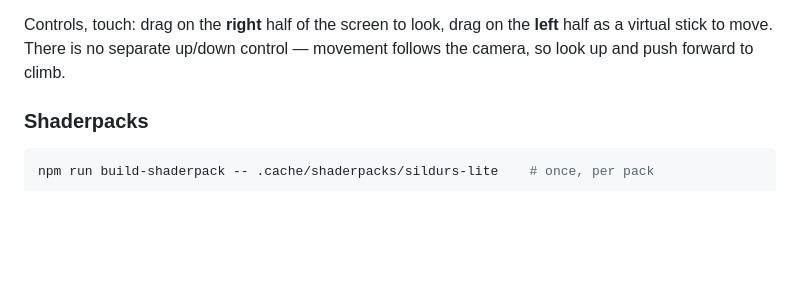
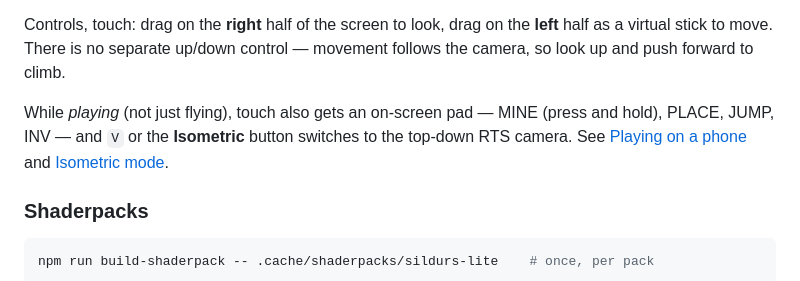
Before and after one commit to Powback/McWebViewer, a Markdown page: README.md, the part around one of its changes. Rendered like a GitHub page; blank space fills up the shorter version.

```diff
--- a/README.md
+++ b/README.md
@@ -140,6 +144,10 @@ speed, `Ctrl` to sprint.
 Controls, touch: drag on the **right** half of the screen to look, drag on the **left** half
 as a virtual stick to move. There is no separate up/down control — movement follows the
 camera, so look up and push forward to climb.
+
+While *playing* (not just flying), touch also gets an on-screen pad — MINE (press and
+hold), PLACE, JUMP, INV — and `V` or the **Isometric** button switches to the top-down RTS
+camera. See [Playing on a phone](#playing-on-a-phone) and [Isometric mode](#isometric-mode).
 
 ### Shaderpacks
 
```
Also changed, not shown: other parts of README.md (+73 -3 lines).
